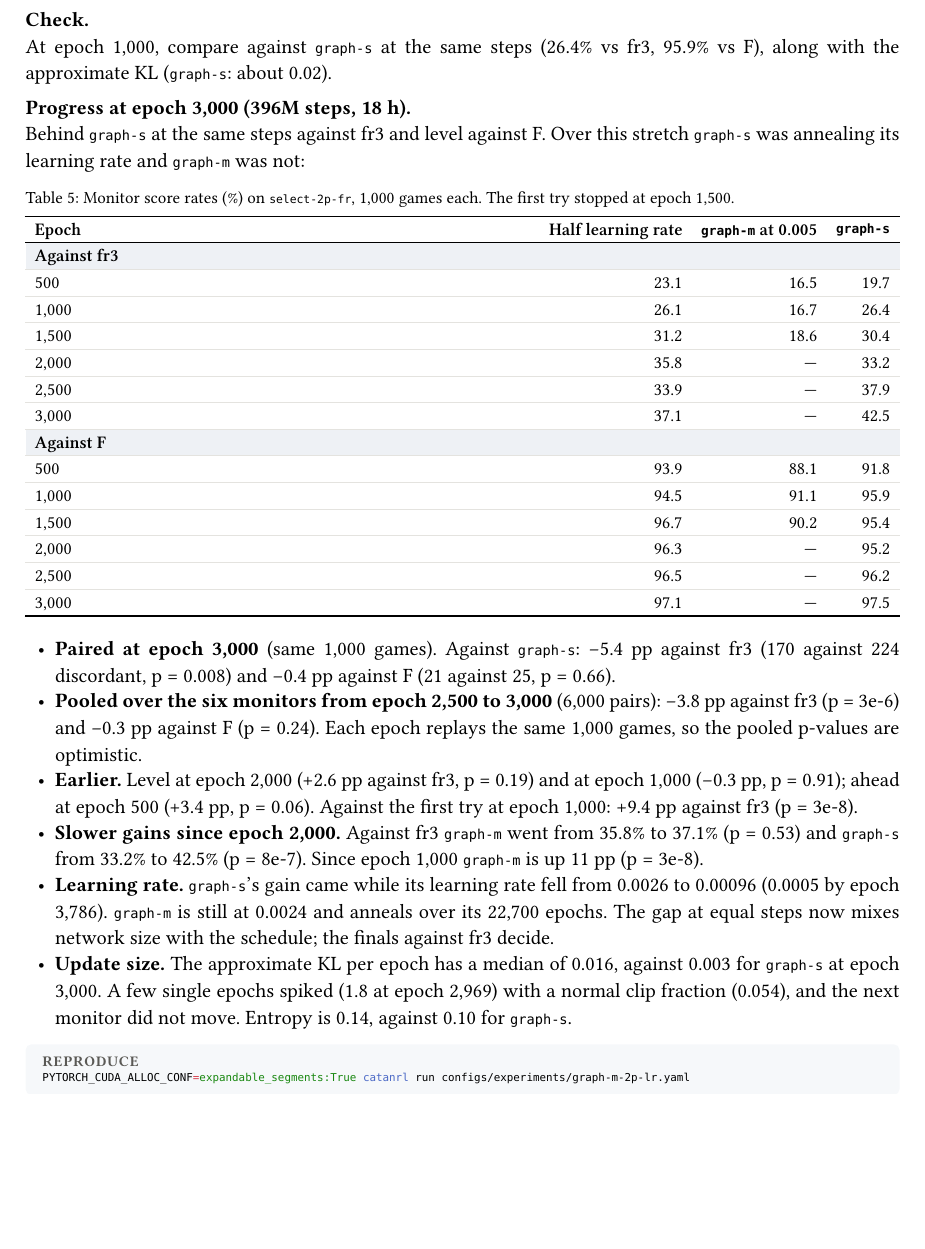
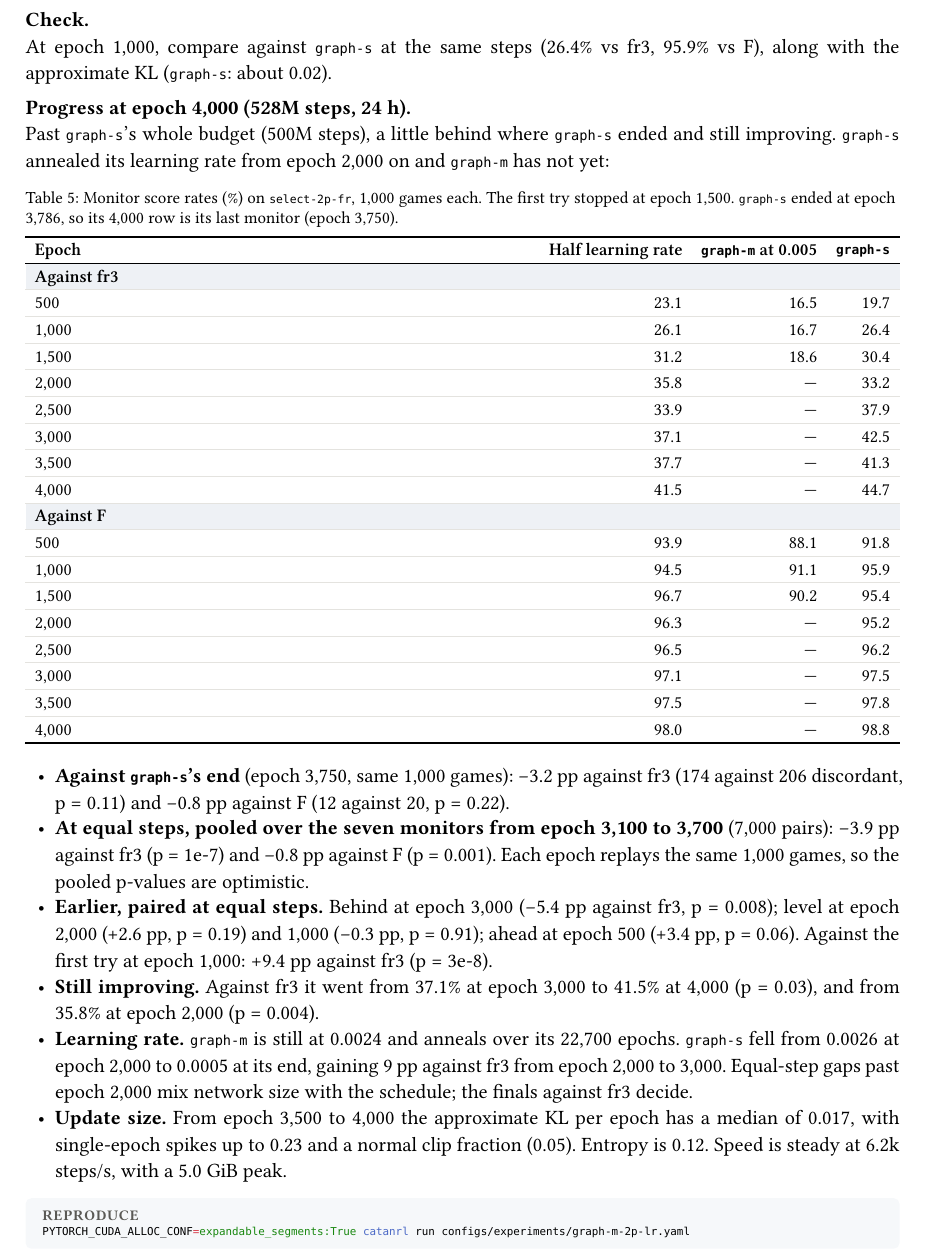
Before and after one commit to mcrco/catanrl-v2, a Typst document (report/report.typ, which reads report/sections/arch.typ, report/sections/front.typ): part of page 11 of 66, cut so that both start at the same text, the shorter picture padded with empty space. Compiled offline with Typst 0.15; a missing font is replaced by an installed copy or a similar font.

Commit message:
Report: graph-m-2p-lr at e4000 (528M steps, past graph-s's 500M) 41.5 vs graph-s's end 44.7% vs fr3 (paired p=0.11), still improving (+4.4 pp since e3000, p=0.03); lr still 0.0024 vs graph-s annealed
Co-Authored-By: Claude Opus 5.5 <noreply@anthropic.com>
Claude-Session: https://claude.ai/code/session_01EzjTHdCtZQL2RxQ9Q2ew7C

````diff
--- a/report/sections/arch.typ
+++ b/report/sections/arch.typ
@@ -128,7 +128,7 @@ PYTORCH_CUDA_ALLOC_CONF=expandable_segments:True catanrl run configs/experiments
 
 #lead[Check.] At epoch 1,000, compare against `graph-s` at the same steps (26.4% vs fr3, 95.9% vs F), along with the approximate KL (`graph-s`: about 0.02).
 
-#lead[Progress at epoch 3,000 (396M steps, 18 h).] Behind `graph-s` at the same steps against fr3 and level against F. Over this stretch `graph-s` was annealing its learning rate and `graph-m` was not:
+#lead[Progress at epoch 4,000 (528M steps, 24 h).] Past `graph-s`'s whole budget (500M steps), a little behind where `graph-s` ended and still improving. `graph-s` annealed its learning rate from epoch 2,000 on and `graph-m` has not yet:
 
 #figure(
   btable(
@@ -142,6 +142,8 @@ PYTORCH_CUDA_ALLOC_CONF=expandable_segments:True catanrl run configs/experiments
     [2,000], [35.8], [—], [33.2],
     [2,500], [33.9], [—], [37.9],
     [3,000], [37.1], [—], [42.5],
+    [3,500], [37.7], [—], [41.3],
+    [4,000], [41.5], [—], [44.7],
     tgroup(4)[Against F],
     [500], [93.9], [88.1], [91.8],
     [1,000], [94.5], [91.1], [95.9],
@@ -149,16 +151,18 @@ PYTORCH_CUDA_ALLOC_CONF=expandable_segments:True catanrl run configs/experiments
     [2,000], [96.3], [—], [95.2],
     [2,500], [96.5], [—], [96.2],
     [3,000], [97.1], [—], [97.5],
+    [3,500], [97.5], [—], [97.8],
+    [4,000], [98.0], [—], [98.8],
   ),
-  caption: [Monitor score rates (%) on `select-2p-fr`, 1,000 games each. The first try stopped at epoch 1,500.],
+  caption: [Monitor score rates (%) on `select-2p-fr`, 1,000 games each. The first try stopped at epoch 1,500. `graph-s` ended at epoch 3,786, so its 4,000 row is its last monitor (epoch 3,750).],
 )
 
-- *Paired at epoch 3,000* (same 1,000 games). Against `graph-s`: −5.4 pp against fr3 (170 against 224 discordant, p = 0.008) and −0.4 pp against F (21 against 25, p = 0.66).
-- *Pooled over the six monitors from epoch 2,500 to 3,000* (6,000 pairs): −3.8 pp against fr3 (p = 3e-6) and −0.3 pp against F (p = 0.24). Each epoch replays the same 1,000 games, so the pooled p-values are optimistic.
-- *Earlier.* Level at epoch 2,000 (+2.6 pp against fr3, p = 0.19) and at epoch 1,000 (−0.3 pp, p = 0.91); ahead at epoch 500 (+3.4 pp, p = 0.06). Against the first try at epoch 1,000: +9.4 pp against fr3 (p = 3e-8).
-- *Slower gains since epoch 2,000.* Against fr3 `graph-m` went from 35.8% to 37.1% (p = 0.53) and `graph-s` from 33.2% to 42.5% (p = 8e-7). Since epoch 1,000 `graph-m` is up 11 pp (p = 3e-8).
-- *Learning rate.* `graph-s`'s gain came while its learning rate fell from 0.0026 to 0.00096 (0.0005 by epoch 3,786). `graph-m` is still at 0.0024 and anneals over its 22,700 epochs. The gap at equal steps now mixes network size with the schedule; the finals against fr3 decide.
-- *Update size.* The approximate KL per epoch has a median of 0.016, against 0.003 for `graph-s` at epoch 3,000. A few single epochs spiked (1.8 at epoch 2,969) with a normal clip fraction (0.054), and the next monitor did not move. Entropy is 0.14, against 0.10 for `graph-s`.
+- *Against `graph-s`'s end* (epoch 3,750, same 1,000 games): −3.2 pp against fr3 (174 against 206 discordant, p = 0.11) and −0.8 pp against F (12 against 20, p = 0.22).
+- *At equal steps, pooled over the seven monitors from epoch 3,100 to 3,700* (7,000 pairs): −3.9 pp against fr3 (p = 1e-7) and −0.8 pp against F (p = 0.001). Each epoch replays the same 1,000 games, so the pooled p-values are optimistic.
+- *Earlier, paired at equal steps.* Behind at epoch 3,000 (−5.4 pp against fr3, p = 0.008); level at epoch 2,000 (+2.6 pp, p = 0.19) and 1,000 (−0.3 pp, p = 0.91); ahead at epoch 500 (+3.4 pp, p = 0.06). Against the first try at epoch 1,000: +9.4 pp against fr3 (p = 3e-8).
+- *Still improving.* Against fr3 it went from 37.1% at epoch 3,000 to 41.5% at 4,000 (p = 0.03), and from 35.8% at epoch 2,000 (p = 0.004).
+- *Learning rate.* `graph-m` is still at 0.0024 and anneals over its 22,700 epochs. `graph-s` fell from 0.0026 at epoch 2,000 to 0.0005 at its end, gaining 9 pp against fr3 from epoch 2,000 to 3,000. Equal-step gaps past epoch 2,000 mix network size with the schedule; the finals against fr3 decide.
+- *Update size.* From epoch 3,500 to 4,000 the approximate KL per epoch has a median of 0.017, with single-epoch spikes up to 0.23 and a normal clip fraction (0.05). Entropy is 0.12. Speed is steady at 6.2k steps/s, with a 5.0 GiB peak.
 
 #repro(```sh
 PYTORCH_CUDA_ALLOC_CONF=expandable_segments:True catanrl run configs/experiments/graph-m-2p-lr.yaml
--- a/report/sections/front.typ
+++ b/report/sections/front.typ
@@ -14,7 +14,7 @@ So far: self-play PPO on a graph network gives a strong raw policy, and search o
 
 == Latest results (4 November 2026)
 
-- *Running*: `graph-m`, a network about 2× wider and one layer deeper than every 1v1 net so far, from scratch for 3B steps on OpenHex's 1v1 rules at half `graph-s`'s learning rate (Marco; @exp:arch-graph-m-2p-lr). About 6 days, to roughly 10 November. At epoch 3,000 it is behind `graph-s` at the same steps against fr3 (37.1% against 42.5%, paired p = 0.008) and level against F. Over that stretch `graph-s` was annealing its learning rate and `graph-m` was not, so the finals decide. The first try at `graph-s`'s learning rate fell behind `graph-s` at the same steps and stalled (20.0% against 31.0% vs fr3 at epoch 1,400, paired p = 3e-9), with policy updates about 5× larger; stopped at epoch 1,500 (@exp:arch-graph-m-2p).
+- *Running*: `graph-m`, a network about 2× wider and one layer deeper than every 1v1 net so far, from scratch for 3B steps on OpenHex's 1v1 rules at half `graph-s`'s learning rate (Marco; @exp:arch-graph-m-2p-lr). About 6 days, to roughly 10 November. At epoch 4,000, past `graph-s`'s whole 500M steps, it is a little behind where `graph-s` ended (41.5% against 44.7% vs fr3, paired p = 0.11) and still improving (+4.4 pp since epoch 3,000, p = 0.03). `graph-s` annealed its learning rate over its last 1,800 epochs and `graph-m` has not yet, so the finals decide. The first try at `graph-s`'s learning rate fell behind `graph-s` at the same steps and stalled (20.0% against 31.0% vs fr3 at epoch 1,400, paired p = 3e-9), with policy updates about 5× larger; stopped at epoch 1,500 (@exp:arch-graph-m-2p).
 - *Queued*: transitivity, a round robin of eight checkpoints of one 1v1 run plus the deployed net, 36 pairs × 1,000 games, on the GPU once `graph-m` finishes (Marco; @exp:recipe-transitivity).
 
 - *Search depth sweep* (Marco; @exp:search-depth-2p). MCTS at 64 to 16,384 sims against the same checkpoint's raw policy, five checkpoints of one run, 1,000 games per cell. More search helps every checkpoint at every step, with no plateau by 16,384 sims: each 4× adds 3–7 points (final net: 53.9, 57.0, 60.5% at 1,024, 4,096, 16,384). Weaker nets gain more (82.0% for the epoch-50 net at 4,096; the epoch-150 net 76.4 → 80.7% from 4,096 to 16,384). Paused on 3 November with two 16,384-sim cells (e1500, e50) still to play.
````
